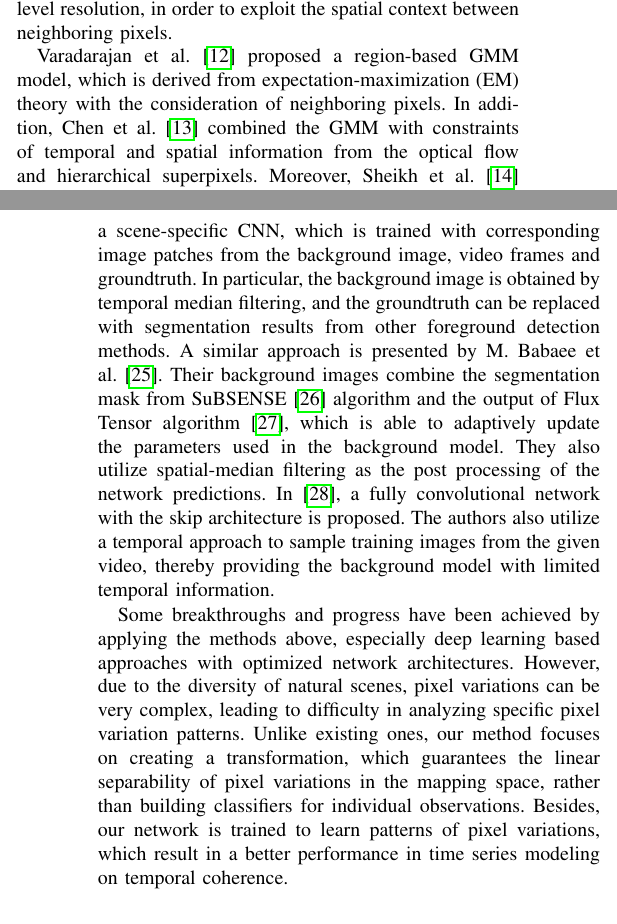
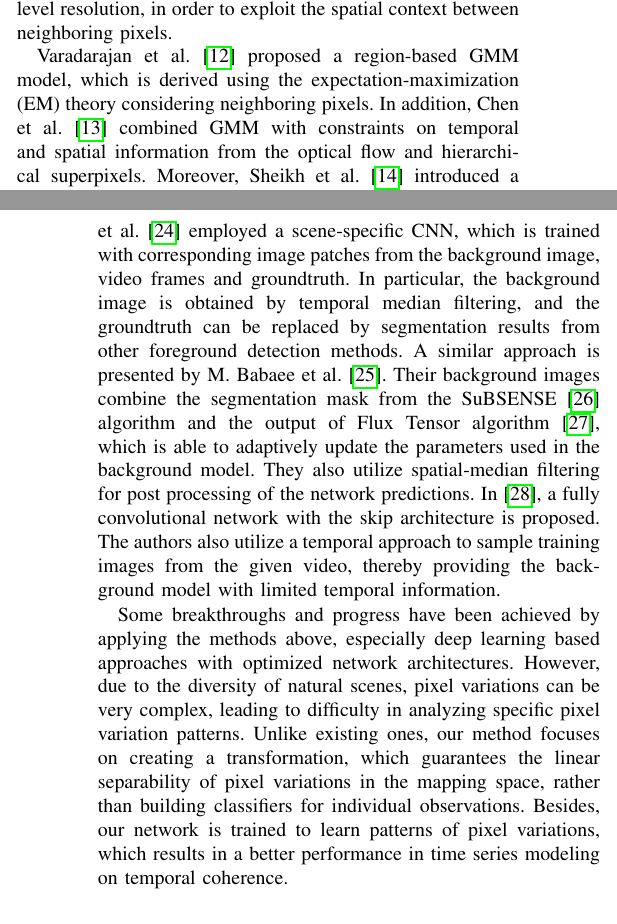
Before and after one commit to HsinyuJen/draft_DFTL, a LaTeX paper (draft.tex): two parts of the columns of pages 2 and 3 of 9, joined at a grey line, cut so that both start at the same text. Compiled offline with pdfLaTeX.

Commit message:
Please enter the commit message for your changes. Lines starting  with '#' will be ignored, and an empty message aborts the commit.
 On branch master
 Changes to be committed:
	modified:   draft.tex

```diff
--- a/draft.tex
+++ b/draft.tex
@@ -256,10 +256,10 @@ Region-based approaches are usually performed at block-level resolution, in orde
 
 %(Regularized region-based)
 Varadarajan et al.\ \cite{2015_PR_Varadarajan20153488} proposed a region-based GMM model,
-which is derived from expectation-maximization (EM) theory with the consideration of neighboring pixels.
+which is derived using the expectation-maximization (EM) theory considering neighboring pixels.
 % Spatiotemporal GMM
 In addition,
-Chen et al. \cite{2017_TPAMI_GANGWANG} combined the GMM with constraints of temporal and spatial information from the optical flow and hierarchical superpixels.
+Chen et al. \cite{2017_TPAMI_GANGWANG} combined GMM with constraints on temporal and spatial information from the optical flow and hierarchical superpixels.
 %(Bayesian Modeling)
 Moreover,
 Sheikh et al.\ \cite{Sheikh2005Bayesian} introduced a framework based on the Markov Random Field modeling with Maximum A Posteriori
@@ -294,9 +294,13 @@ A novel approach for foreground detection with the use of the Convolutional Neur
 They utilize a CNN with a cascade network architecture for segmentation in foreground detection, which performs very well with sufficient training data.
 %
 % Ren: 这里我解释一下，为什么看上去这么冗余。这家伙先自己用中值滤波求了个平均背景，然后把平均背景 patches 跟对应的origin image patches 组合作为网络输入，他训练的groundtruth也可以来自其他比如GMM的分类结果图。
-Braham et al. \cite{Braham2016deep} employ a scene-specific CNN, which is trained with corresponding image patches from the background image, video frames and groundtruth. In particular, the background image is obtained by temporal median filtering, and the groundtruth can be replaced with segmentation results from other foreground detection methods.
+Braham et al. \cite{Braham2016deep} employed a scene-specific CNN,
+which is trained with corresponding image patches from the background image, video frames and groundtruth.
+In particular, the background image is obtained by temporal median filtering, and the groundtruth can be replaced by segmentation results from other foreground detection methods.
 % Ren: 下面这个家伙做法跟上面太类似了，就是背景图像不用中值滤波，而是用其他牛一点的方法去获取。MD
-A similar approach is presented by M. Babaee et al. \cite{Babaee2017deep}. Their background images combine the segmentation mask from SuBSENSE\cite{St-Charles2015SuBSENSE} algorithm and the output of Flux Tensor algorithm \cite{Wang2014FTSG}, which is able to adaptively update the parameters used in the background model. They also utilize spatial-median filtering as the post processing of the network predictions.
+A similar approach is presented by M. Babaee et al. \cite{Babaee2017deep}.
+Their background images combine the segmentation mask from the SuBSENSE\cite{St-Charles2015SuBSENSE} algorithm and the output of Flux Tensor algorithm \cite{Wang2014FTSG}, which is able to adaptively update the parameters used in the background model.
+They also utilize spatial-median filtering for post processing of the network predictions.
 %DBMF
 In \cite{Yang2018DBMF}, a fully convolutional network with the skip architecture is proposed.
 The authors also utilize a temporal approach to sample training images from the given video,
@@ -308,7 +312,7 @@ However, due to the diversity of natural scenes, pixel variations can be very co
 %我们的不同在于，我们的网络是训练去学习像素变动，并转换到新的空间去进行分类。
 Unlike existing ones, our method focuses on creating a transformation, which guarantees the linear separability of pixel variations in the mapping space, rather than building classifiers for individual observations.
 %
-Besides, our network is trained to learn patterns of pixel variations, which result in a better performance in time series modeling on temporal coherence.
+Besides, our network is trained to learn patterns of pixel variations, which results in a better performance in time series modeling on temporal coherence.
 %
 %Moreover, our DPVTL model is implemented without any assistance from other tradition foreground detection methods, hence the reliable performance owing to the novel framework of variation transformation.
 
@@ -352,6 +356,6 @@ While in fact, backgrounds can be rather turbulent and dynamic due to the comple
 Especially when illumination and camouflage are involved, background and foreground observations are easily confused and mixed up.
 
 %图例说明可能面临的挑战
-For example, in \reffig{variation_chart}, it is noticeable that some foreground observations in blue line share the same or similar value with background ones.
+For example, in \reffig{variation_chart}, it is noticeable that some foreground observations on the blue line share the same or similar value with background ones.
 In this case, popular methods will inevitably yield some sticky moments when separating the pixels in the blue line.
 Statistical methods, for instance, are no longer valid, because they only focus on establishing a statistical model for the background, while having little or no concern for the temporal coherence of these observations.
```
Also changed, not shown: draft.tex (28 more changed lines).
